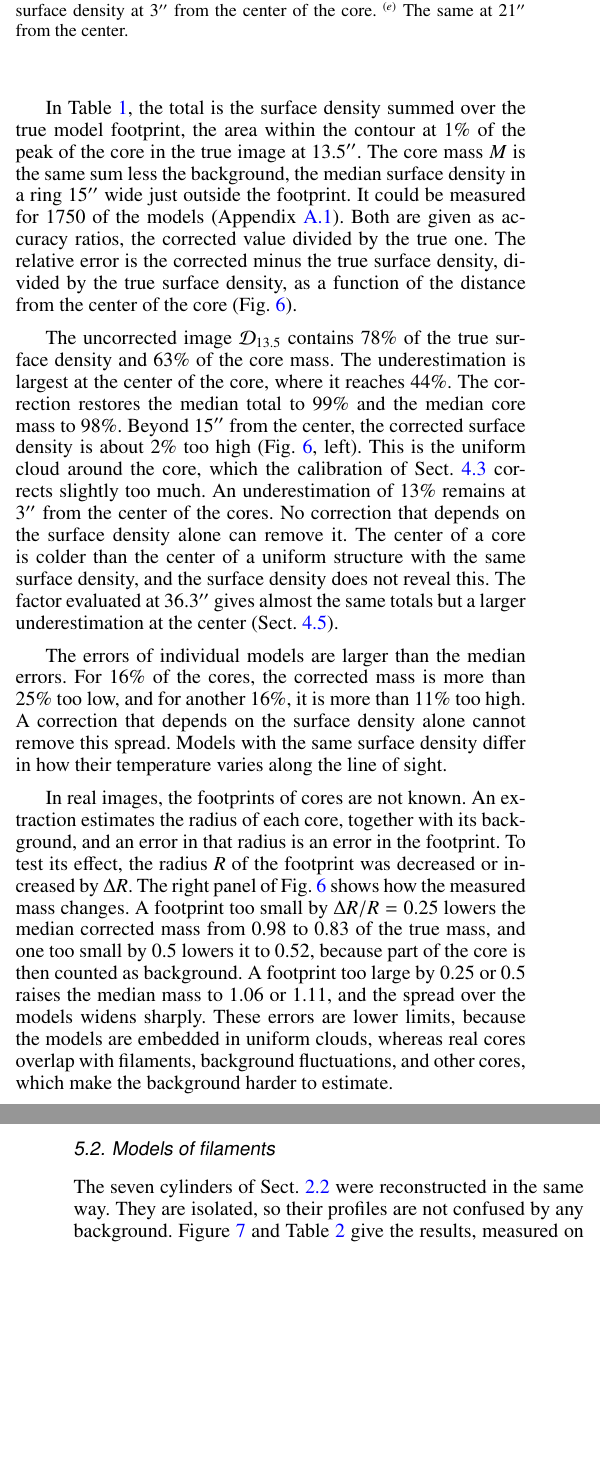
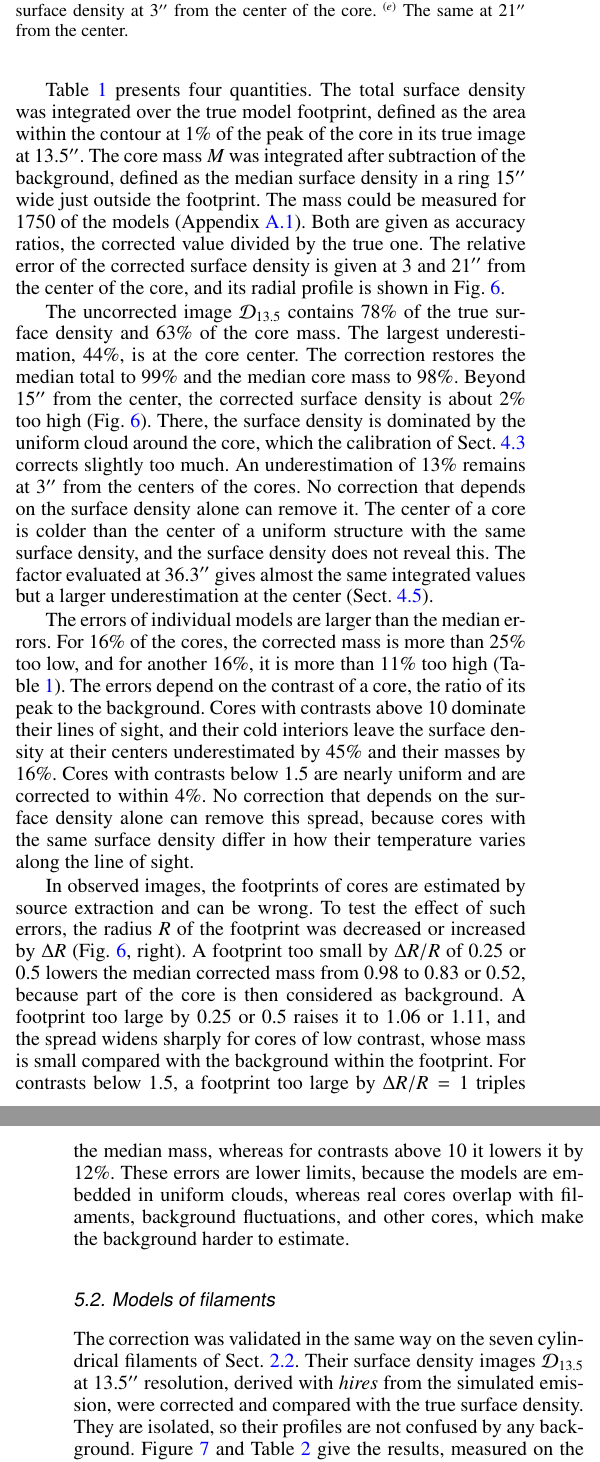
Before and after one commit to amenshch/Aquila-cutout-test, a LaTeX paper (latex/261026/hires2_correction.tex): two parts of the columns of pages 8 and 9 of 22, joined at a grey line, cut so that both start at the same text, the shorter picture padded with empty space. Compiled offline with pdfLaTeX.

Commit message:
Add files via upload

```diff
--- a/latex/261026/hires2_correction.tex
+++ b/latex/261026/hires2_correction.tex
@@ -629,15 +629,3 @@ results below are given without it. The correction for other fields was tested s
 \subsection{Models of embedded cores}
 \label{sec:valgrid}
 
-The correction was tested on the $1815$ models from the subdivision grid (Sect.~\ref{sec:modcores}), which were not used to fit the
-relation of Eq.~(\ref{eq:law}). The image $\Dim_{13.5}$ of each embedded core at $13.5{\arcsec}$ was corrected with the factors
-$\mathcal{F}_{13.5}$ evaluated on that image and, for comparison, with the factors $\mathcal{F}_{36.3}$ evaluated on
-$\Dim_{36.3}$ at $36.3{\arcsec}$. The corrected images were compared with the true surface density of the model at the same
-resolution in three ways. Table~\ref{tab:valgrid} presents the results.
-
-In Table~\ref{tab:valgrid}, the total is the surface density summed over the true model footprint, the area within the contour at
-$1$\% of the peak of the core in the true image at $13.5{\arcsec}$. The core mass $M$ is the same sum less the background, the
-median surface density in a ring $15{\arcsec}$ wide just outside the footprint. It could be measured for $1750$ of the models
-(Appendix~\ref{sec:grid}). Both are given as accuracy ratios, the corrected value divided by the true one. The relative error is
-the corrected minus the true surface density, divided by the true surface density, as a function of the distance from the center
-of the core (Fig.~\ref{fig:valgrid}).
@@ -644,3 +637,9 @@ of the core (Fig.~\ref{fig:valgrid}).
+Table~\ref{tab:valgrid} presents four quantities. The total surface density was integrated over the true model footprint, defined
+as the area within the contour at $1$\% of the peak of the core in its true image at $13.5{\arcsec}$. The core mass $M$ was
+integrated after subtraction of the background, defined as the median surface density in a ring $15{\arcsec}$ wide just outside the
+footprint. The mass could be measured for $1750$ of the models (Appendix~\ref{sec:grid}). Both are given as accuracy ratios, the
+corrected value divided by the true one. The relative error of the corrected surface density is given at $3$ and $21{\arcsec}$
+from the center of the core, and its radial profile is shown in Fig.~\ref{fig:valgrid}.
 
 \begin{table}
 %%%%% -----------------------------------------------------------------------------------------------------------------------------
@@ -689,34 +689,41 @@ $\mathcal{F}_{36.3\,}\mathcal{D}_{13.5}$.}
 \label{fig:valgrid}
 \end{figure*}
 
-The uncorrected image $\Dim_{13.5}$ contains $78$\% of the true surface density and $63$\% of the core mass. The underestimation is
-largest at the center of the core, where it reaches $44$\%. The correction restores the median total to $99$\% and the median core
-mass to $98$\%. Beyond $15{\arcsec}$ from the center, the corrected surface density is about $2$\% too high
-(Fig.~\ref{fig:valgrid}, left). This is the uniform cloud around the core, which the calibration of Sect.~\ref{sec:diffuse}
-corrects slightly too much. An underestimation of $13$\% remains at $3{\arcsec}$ from the center of the cores. No correction that
-depends on the surface density alone can remove it. The center of a core is colder than the center of a uniform structure with the
-same surface density, and the surface density does not reveal this. The factor evaluated at $36.3{\arcsec}$ gives almost the same
-totals but a larger underestimation at the center (Sect.~\ref{sec:apply}).
+The uncorrected image $\Dim_{13.5}$ contains $78$\% of the true surface density and $63$\% of the core mass. The largest
+underestimation, $44$\%, is at the core center. The correction restores the median total to $99$\% and the median core mass to
+$98$\%. Beyond $15{\arcsec}$ from the center, the corrected surface density is about $2$\% too high (Fig.~\ref{fig:valgrid}). There,
+the surface density is dominated by the uniform cloud around the core, which the calibration of Sect.~\ref{sec:diffuse} corrects
+slightly too much. An underestimation of $13$\% remains at $3{\arcsec}$ from the centers of the cores. No correction that depends
+on the surface density alone can remove it. The center of a core is colder than the center of a uniform structure with the same
+surface density, and the surface density does not reveal this. The factor evaluated at $36.3{\arcsec}$ gives almost the same
+integrated values but a larger underestimation at the center (Sect.~\ref{sec:apply}).
 
 The errors of individual models are larger than the median errors. For $16$\% of the cores, the corrected mass is more than $25$\%
-too low, and for another $16$\%, it is more than $11$\% too high. A correction that depends on the surface density alone cannot
-remove this spread. Models with the same surface density differ in how their temperature varies along the line of sight.
-
-In real images, the footprints of cores are not known. An extraction estimates the radius of each core, together with its
-background, and an error in that radius is an error in the footprint. To test its effect, the radius $R$ of the footprint was
-decreased or increased by $\Delta R$. The right panel of Fig.~\ref{fig:valgrid} shows how the measured mass changes. A footprint
-too small by $\Delta R/R = 0.25$ lowers the median corrected mass from $0.98$ to $0.83$ of the true mass, and one too small by
-$0.5$ lowers it to $0.52$, because part of the core is then counted as background. A footprint too large by $0.25$ or $0.5$ raises
-the median mass to $1.06$ or $1.11$, and the spread over the models widens sharply. These errors are lower limits, because the
-models are embedded in uniform clouds, whereas real cores overlap with filaments, background fluctuations, and other cores, which
-make the background harder to estimate.
+too low, and for another $16$\%, it is more than $11$\% too high (Table~\ref{tab:valgrid}). The errors depend on the contrast of a
+core, the ratio of its peak to the background. Cores with contrasts above $10$ dominate their lines of sight, and their cold
+interiors leave the surface density at their centers underestimated by $45$\% and their masses by $16$\%. Cores with contrasts
+below $1.5$ are nearly uniform and are corrected to within $4$\%. No correction that depends on the surface density alone can
+remove this spread, because cores with the same surface density differ in how their temperature varies along the line of sight.
+
+In observed images, the footprints of cores are estimated by source extraction and can be wrong. To test the effect of such errors,
+the radius $R$ of the footprint was decreased or increased by $\Delta R$ (Fig.~\ref{fig:valgrid}, right). A footprint too small by
+$\Delta R/R$ of $0.25$ or $0.5$ lowers the median corrected mass from $0.98$ to $0.83$ or $0.52$, because part of the core is then
+considered as background. A footprint too large by $0.25$ or $0.5$ raises it to $1.06$ or $1.11$, and the spread widens sharply for
+cores of low contrast, whose mass is small compared with the background within the footprint. For contrasts below $1.5$, a
+footprint too large by $\Delta R/R = 1$ triples the median mass, whereas for contrasts above $10$ it lowers it by $12$\%. These
+errors are lower limits, because the models are embedded in uniform clouds, whereas real cores overlap with filaments, background
+fluctuations, and other cores, which make the background harder to estimate.
+%A source extraction estimates the radius of each
+%core, together with its background, and an error in that radius is an error in the footprint.
 
 \subsection{Models of filaments}
 \label{sec:cyl}
 
-The seven cylinders of Sect.~\ref{sec:modfil} were reconstructed in the same way. They are isolated, so their profiles are not
-confused by any background. Figure~\ref{fig:cylinders} and Table~\ref{tab:cyl} give the results, measured on the median profile
-over the middle part of each cylinder. The true profile is convolved to the beam of $13.5{\arcsec}$.
+The correction was validated in the same way on the seven cylindrical filaments of Sect.~\ref{sec:modfil}. Their surface density
+images $\Dim_{13.5}$ at $13.5{\arcsec}$ resolution, derived with \emph{hires} from the simulated emission, were corrected and
+compared with the true surface density. They are isolated, so their profiles are not confused by any background.
+Figure~\ref{fig:cylinders} and Table~\ref{tab:cyl} give the results, measured on the median profile over the middle part of each
+cylinder. The true profile is convolved to the beam of $13.5{\arcsec}$.
 
 \begin{table*}
 %%%%% -----------------------------------------------------------------------------------------------------------------------------
```
Also changed, not shown: latex/261026/hires2_correction.tex (22 more changed lines).
